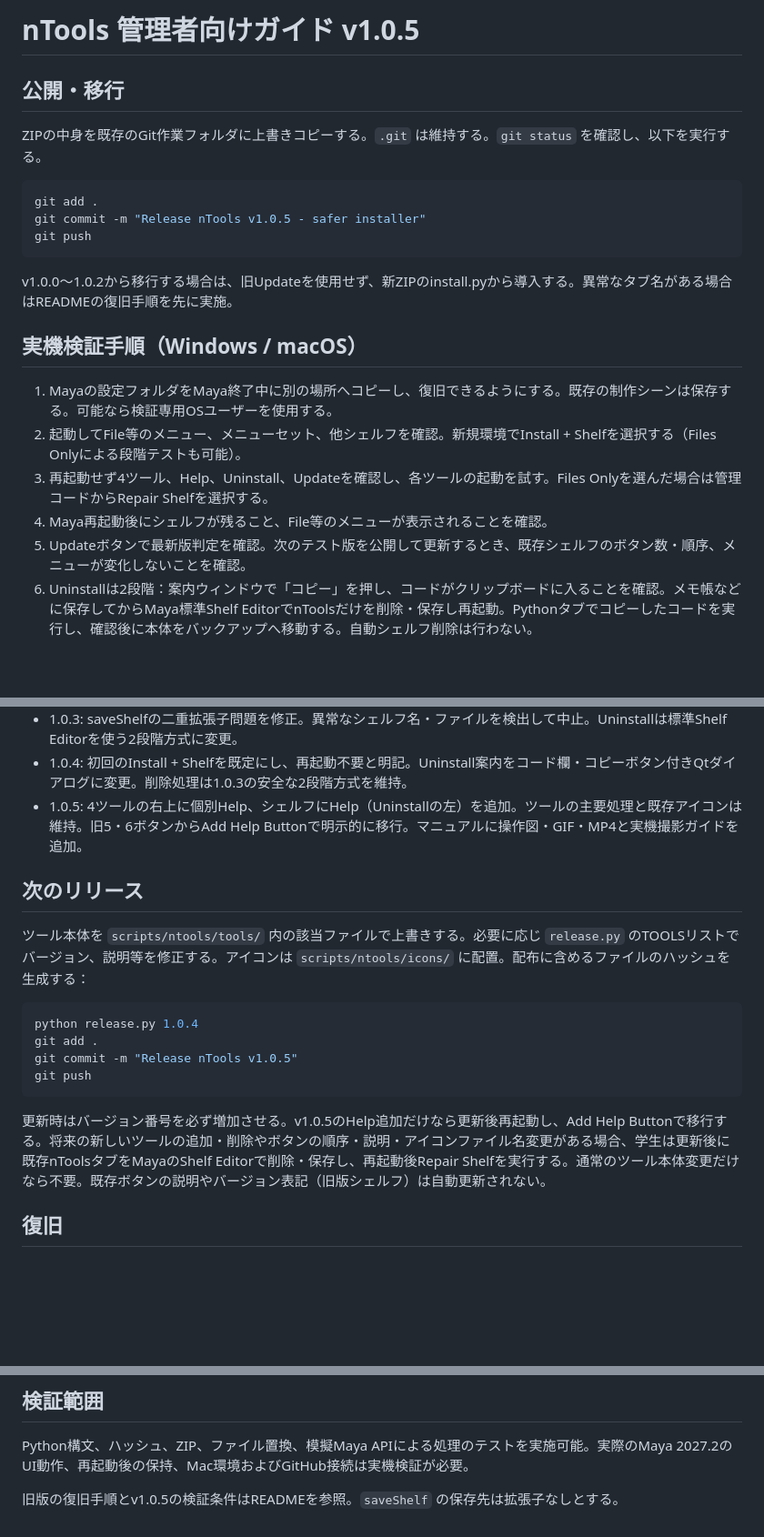
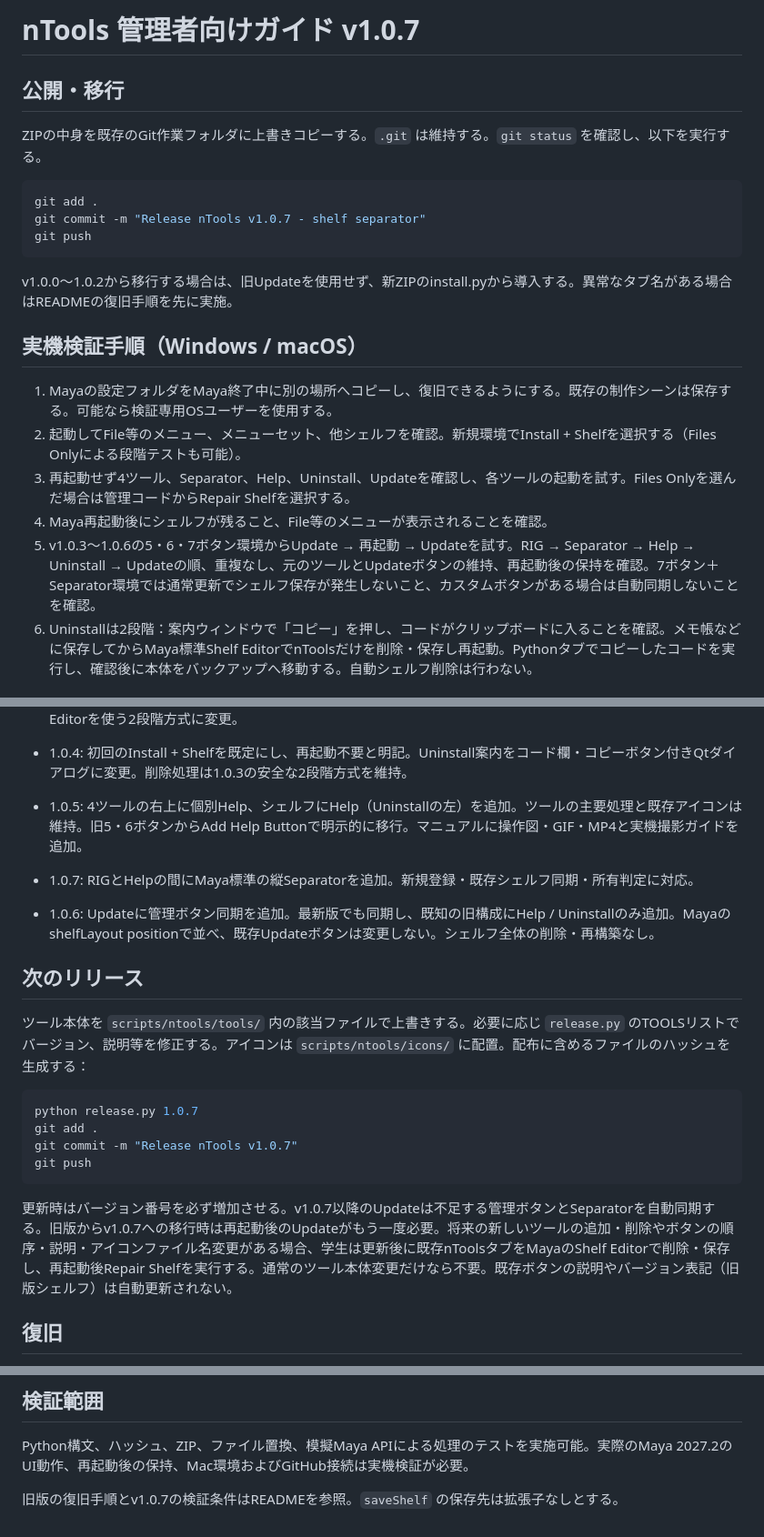
Before and after one commit to nmasaaki-web/nTools, a Markdown page: docs/maintainer.md, 3 parts joined by grey strips. Shown at 91% size. GitHub-like rendering; blank space fills up the shorter version.

````diff
--- a/docs/maintainer.md
+++ b/docs/maintainer.md
@@ -1,4 +1,4 @@
-# nTools 管理者向けガイド v1.0.5
+# nTools 管理者向けガイド v1.0.7
 
 ## 公開・移行
 
@@ -6,7 +6,7 @@ ZIPの中身を既存のGit作業フォルダに上書きコピーする。`.git
 
 ```bash
 git add .
-git commit -m "Release nTools v1.0.5 - safer installer"
+git commit -m "Release nTools v1.0.7 - shelf separator"
 git push
 ```
 
@@ -16,9 +16,9 @@ v1.0.0〜1.0.2から移行する場合は、旧Updateを使用せず、新ZIPの
 
 1. Mayaの設定フォルダをMaya終了中に別の場所へコピーし、復旧できるようにする。既存の制作シーンは保存する。可能なら検証専用OSユーザーを使用する。
 2. 起動してFile等のメニュー、メニューセット、他シェルフを確認。新規環境でInstall + Shelfを選択する（Files Onlyによる段階テストも可能）。
-3. 再起動せず4ツール、Help、Uninstall、Updateを確認し、各ツールの起動を試す。Files Onlyを選んだ場合は管理コードからRepair Shelfを選択する。
+3. 再起動せず4ツール、Separator、Help、Uninstall、Updateを確認し、各ツールの起動を試す。Files Onlyを選んだ場合は管理コードからRepair Shelfを選択する。
 4. Maya再起動後にシェルフが残ること、File等のメニューが表示されることを確認。
-5. Updateボタンで最新版判定を確認。次のテスト版を公開して更新するとき、既存シェルフのボタン数・順序、メニューが変化しないことを確認。
+5. v1.0.3〜1.0.6の5・6・7ボタン環境からUpdate → 再起動 → Updateを試す。RIG → Separator → Help → Uninstall → Updateの順、重複なし、元のツールとUpdateボタンの維持、再起動後の保持を確認。7ボタン＋Separator環境では通常更新でシェルフ保存が発生しないこと、カスタムボタンがある場合は自動同期しないことを確認。
 6. Uninstallは2段階：案内ウィンドウで「コピー」を押し、コードがクリップボードに入ることを確認。メモ帳などに保存してからMaya標準Shelf EditorでnToolsだけを削除・保存し再起動。Pythonタブでコピーしたコードを実行し、確認後に本体をバックアップへ移動する。自動シェルフ削除は行わない。
 
 ## 変更履歴と設計
@@ -30,18 +30,21 @@ v1.0.0〜1.0.2から移行する場合は、旧Updateを使用せず、新ZIPの
 - 1.0.4: 初回のInstall + Shelfを既定にし、再起動不要と明記。Uninstall案内をコード欄・コピーボタン付きQtダイアログに変更。削除処理は1.0.3の安全な2段階方式を維持。
 - 1.0.5: 4ツールの右上に個別Help、シェルフにHelp（Uninstallの左）を追加。ツールの主要処理と既存アイコンは維持。旧5・6ボタンからAdd Help Buttonで明示的に移行。マニュアルに操作図・GIF・MP4と実機撮影ガイドを追加。
 
+- 1.0.7: RIGとHelpの間にMaya標準の縦Separatorを追加。新規登録・既存シェルフ同期・所有判定に対応。
+- 1.0.6: Updateに管理ボタン同期を追加。最新版でも同期し、既知の旧構成にHelp / Uninstallのみ追加。MayaのshelfLayout positionで並べ、既存Updateボタンは変更しない。シェルフ全体の削除・再構築なし。
+
 ## 次のリリース
 
 ツール本体を `scripts/ntools/tools/` 内の該当ファイルで上書きする。必要に応じ `release.py` のTOOLSリストでバージョン、説明等を修正する。アイコンは `scripts/ntools/icons/` に配置。配布に含めるファイルのハッシュを生成する：
 
 ```bash
-python release.py 1.0.4
+python release.py 1.0.7
 git add .
-git commit -m "Release nTools v1.0.5"
+git commit -m "Release nTools v1.0.7"
 git push
 ```
 
-更新時はバージョン番号を必ず増加させる。v1.0.5のHelp追加だけなら更新後再起動し、Add Help Buttonで移行する。将来の新しいツールの追加・削除やボタンの順序・説明・アイコンファイル名変更がある場合、学生は更新後に既存nToolsタブをMayaのShelf Editorで削除・保存し、再起動後Repair Shelfを実行する。通常のツール本体変更だけなら不要。既存ボタンの説明やバージョン表記（旧版シェルフ）は自動更新されない。
+更新時はバージョン番号を必ず増加させる。v1.0.7以降のUpdateは不足する管理ボタンとSeparatorを自動同期する。旧版からv1.0.7への移行時は再起動後のUpdateがもう一度必要。将来の新しいツールの追加・削除やボタンの順序・説明・アイコンファイル名変更がある場合、学生は更新後に既存nToolsタブをMayaのShelf Editorで削除・保存し、再起動後Repair Shelfを実行する。通常のツール本体変更だけなら不要。既存ボタンの説明やバージョン表記（旧版シェルフ）は自動更新されない。
 
 ## 復旧
 
@@ -55,4 +58,4 @@ git push
 
 Python構文、ハッシュ、ZIP、ファイル置換、模擬Maya APIによる処理のテストを実施可能。実際のMaya 2027.2のUI動作、再起動後の保持、Mac環境およびGitHub接続は実機検証が必要。
 
-旧版の復旧手順とv1.0.5の検証条件はREADMEを参照。`saveShelf` の保存先は拡張子なしとする。
+旧版の復旧手順とv1.0.7の検証条件はREADMEを参照。`saveShelf` の保存先は拡張子なしとする。
````
Also changed, not shown: README.md (+19 -17 lines), docs/shelf_preview.png, 3 other files.
